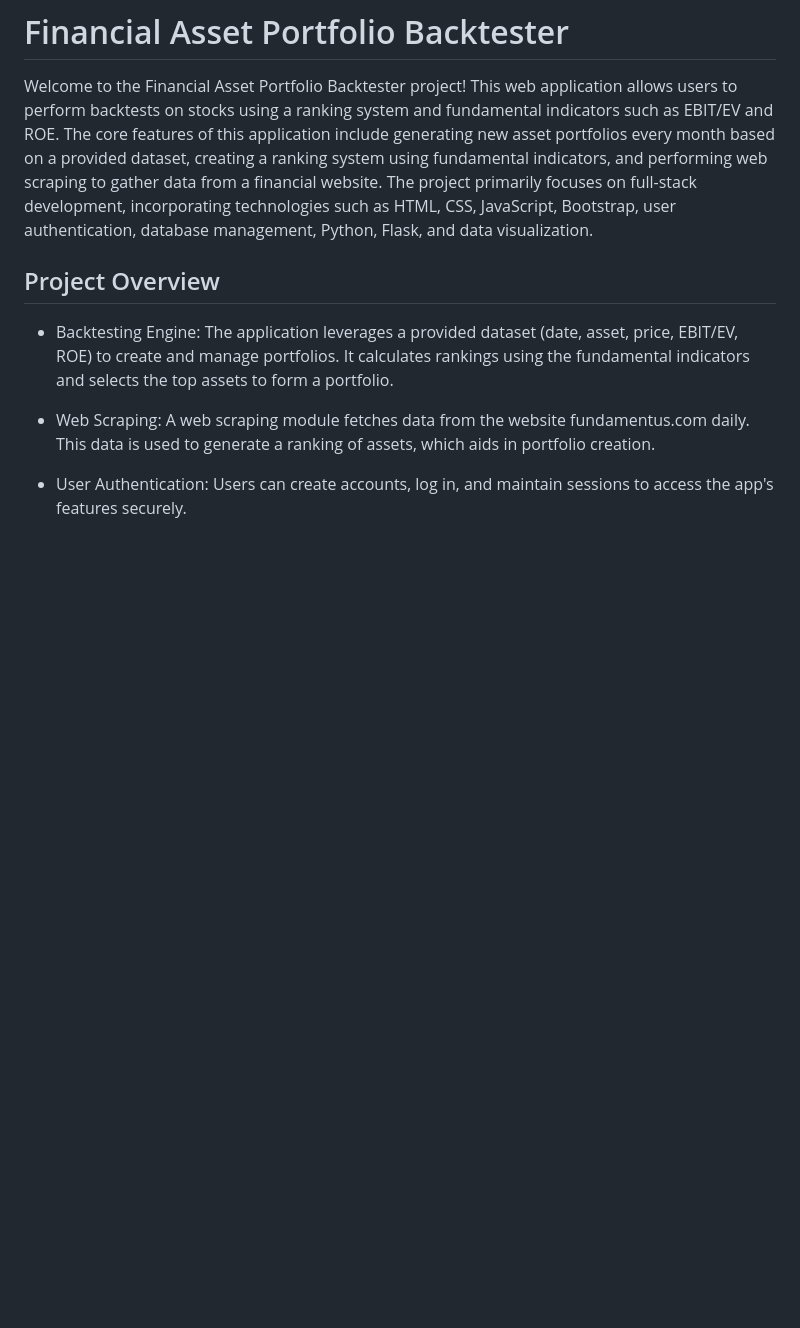
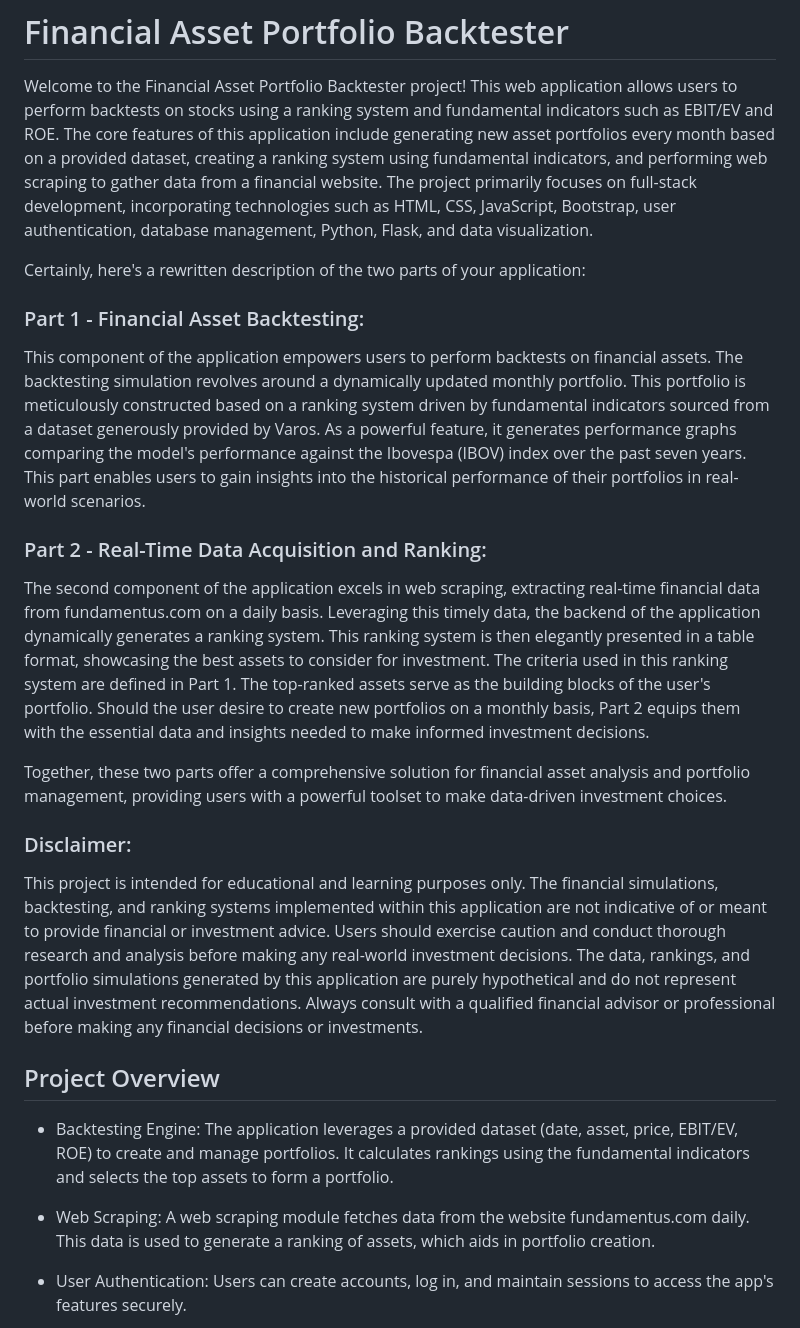
Before and after one commit to felipecacique/FinancialAssetPortfolioBacktester, a Markdown page: README.md, the part around the change. Drawn GitHub-style; blank space fills up the shorter version.

```diff
--- a/README.md
+++ b/README.md
@@ -1,6 +1,22 @@
 # Financial Asset Portfolio Backtester
 
 Welcome to the Financial Asset Portfolio Backtester project! This web application allows users to perform backtests on stocks using a ranking system and fundamental indicators such as EBIT/EV and ROE. The core features of this application include generating new asset portfolios every month based on a provided dataset, creating a ranking system using fundamental indicators, and performing web scraping to gather data from a financial website. The project primarily focuses on full-stack development, incorporating technologies such as HTML, CSS, JavaScript, Bootstrap, user authentication, database management, Python, Flask, and data visualization.
+
+Certainly, here's a rewritten description of the two parts of your application:
+
+### Part 1 - Financial Asset Backtesting:
+
+This component of the application empowers users to perform backtests on financial assets. The backtesting simulation revolves around a dynamically updated monthly portfolio. This portfolio is meticulously constructed based on a ranking system driven by fundamental indicators sourced from a dataset generously provided by Varos. As a powerful feature, it generates performance graphs comparing the model's performance against the Ibovespa (IBOV) index over the past seven years. This part enables users to gain insights into the historical performance of their portfolios in real-world scenarios.
+
+### Part 2 - Real-Time Data Acquisition and Ranking:
+
+The second component of the application excels in web scraping, extracting real-time financial data from fundamentus.com on a daily basis. Leveraging this timely data, the backend of the application dynamically generates a ranking system. This ranking system is then elegantly presented in a table format, showcasing the best assets to consider for investment. The criteria used in this ranking system are defined in Part 1. The top-ranked assets serve as the building blocks of the user's portfolio. Should the user desire to create new portfolios on a monthly basis, Part 2 equips them with the essential data and insights needed to make informed investment decisions.
+
+Together, these two parts offer a comprehensive solution for financial asset analysis and portfolio management, providing users with a powerful toolset to make data-driven investment choices.
+
+### Disclaimer:
+
+This project is intended for educational and learning purposes only. The financial simulations, backtesting, and ranking systems implemented within this application are not indicative of or meant to provide financial or investment advice. Users should exercise caution and conduct thorough research and analysis before making any real-world investment decisions. The data, rankings, and portfolio simulations generated by this application are purely hypothetical and do not represent actual investment recommendations. Always consult with a qualified financial advisor or professional before making any financial decisions or investments.
 
 ## Project Overview
 - Backtesting Engine: The application leverages a provided dataset (date, asset, price, EBIT/EV, ROE) to create and manage portfolios. It calculates rankings using the fundamental indicators and selects the top assets to form a portfolio.
```
